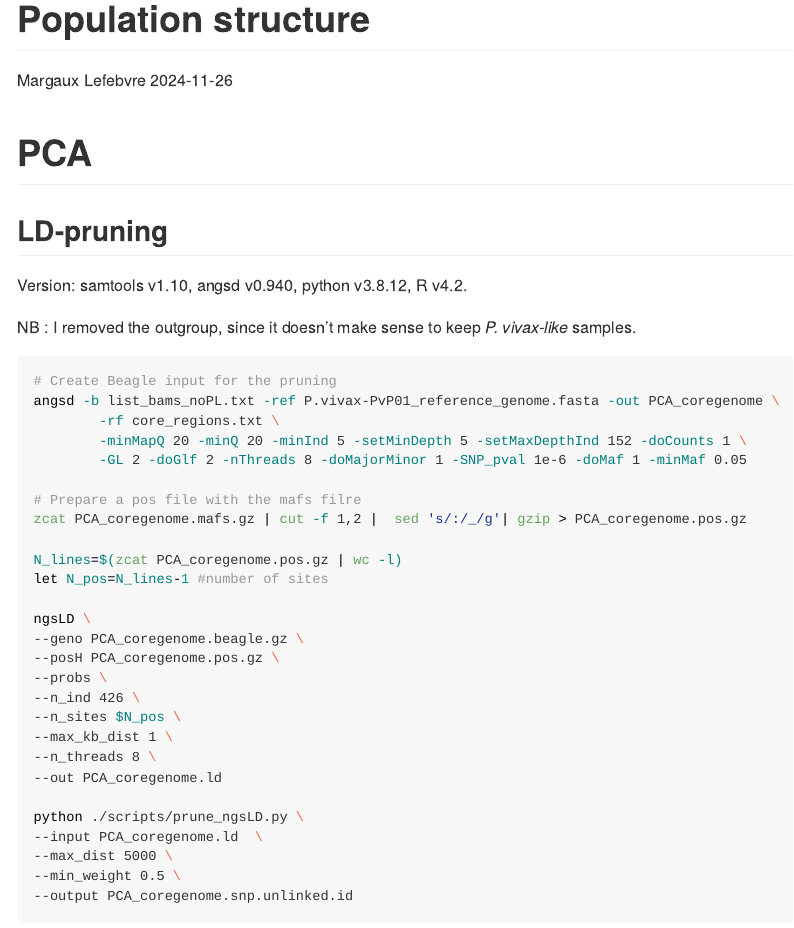
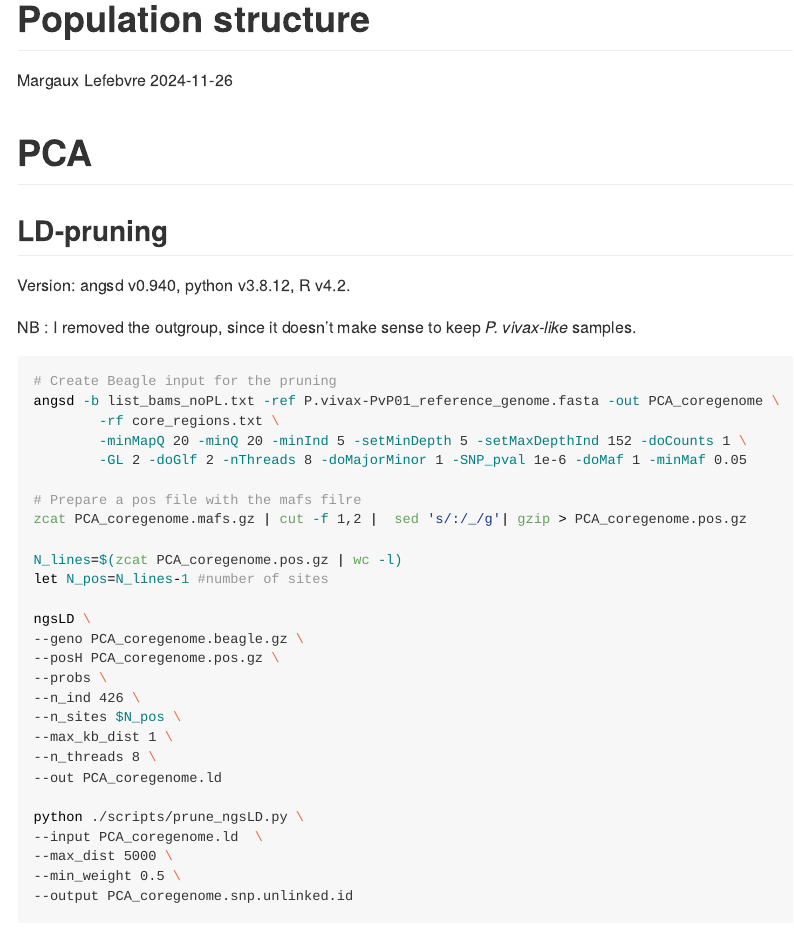
Before and after one commit to MargauxLefebvre/EvoHistory_Simium, an R Markdown document (Pop_structure/README.Rmd): the page in a window 1100 px wide, from its top. The pictures show the output file Pop_structure/README.md that the author committed with the source, drawn offline in the style of GitHub; long lines of code are wrapped.

Commit message:
correction software version

```diff
--- a/Pop_structure/README.Rmd
+++ b/Pop_structure/README.Rmd
@@ -15,7 +15,7 @@ library(tidyverse)
 
 ## LD-pruning
 
-Version: samtools v1.10, angsd v0.940, python v3.8.12, R v4.2.
+Version: angsd v0.940, python v3.8.12, R v4.2.
 
 NB : I removed the outgroup, since it doesn't make sense to keep *P. vivax-like* samples.
 
```
Also changed, not shown: Pop_structure/README.md.
